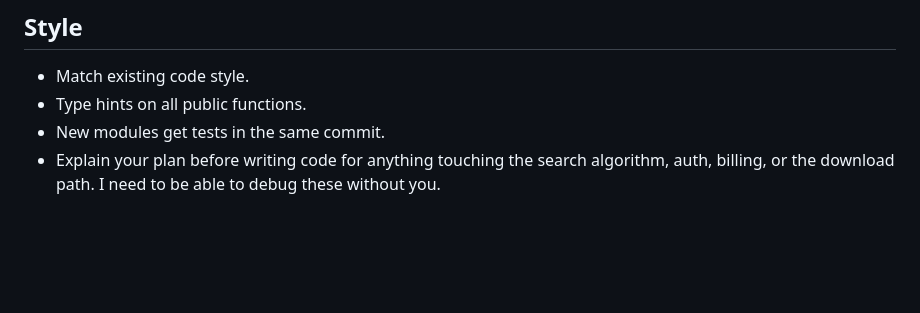
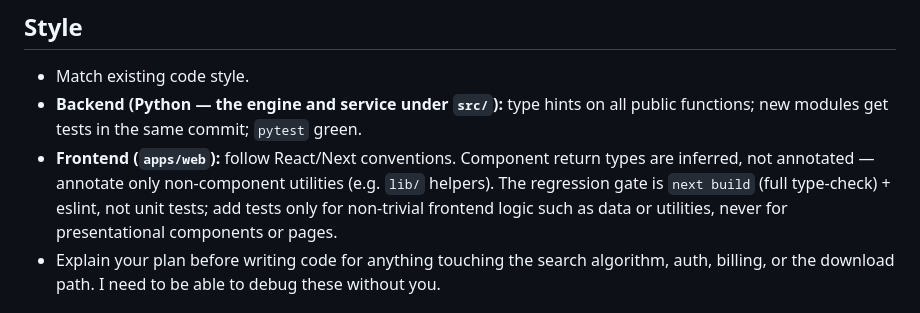
Before and after one commit to Mayan10/Rivet, a Markdown page: AGENTS.md, the part around the change. GitHub-like rendering; blank space fills up the shorter version.

Commit message:
docs: scope type-hint and test rules to backend vs frontend
The "type hints on all public functions" and "tests in the same commit"
rules were written for the Python engine/service and were being applied to
React/TSX. Scope them explicitly: backend keeps the strict Python rules; the
frontend follows React/Next idiom (inferred component return types, next
build + eslint as the regression gate, tests only for non-trivial logic).

```diff
--- a/AGENTS.md
+++ b/AGENTS.md
@@ -75,8 +75,15 @@ branching.
 
 ## Style
 - Match existing code style.
-- Type hints on all public functions.
-- New modules get tests in the same commit.
+- **Backend (Python — the engine and service under `src/`):** type hints on
+  all public functions; new modules get tests in the same commit; `pytest`
+  green.
+- **Frontend (`apps/web`):** follow React/Next conventions. Component return
+  types are inferred, not annotated — annotate only non-component utilities
+  (e.g. `lib/` helpers). The regression gate is `next build` (full
+  type-check) + eslint, not unit tests; add tests only for non-trivial
+  frontend logic such as data or utilities, never for presentational
+  components or pages.
 - Explain your plan before writing code for anything touching the search
   algorithm, auth, billing, or the download path. I need to be able to
   debug these without you.
```
